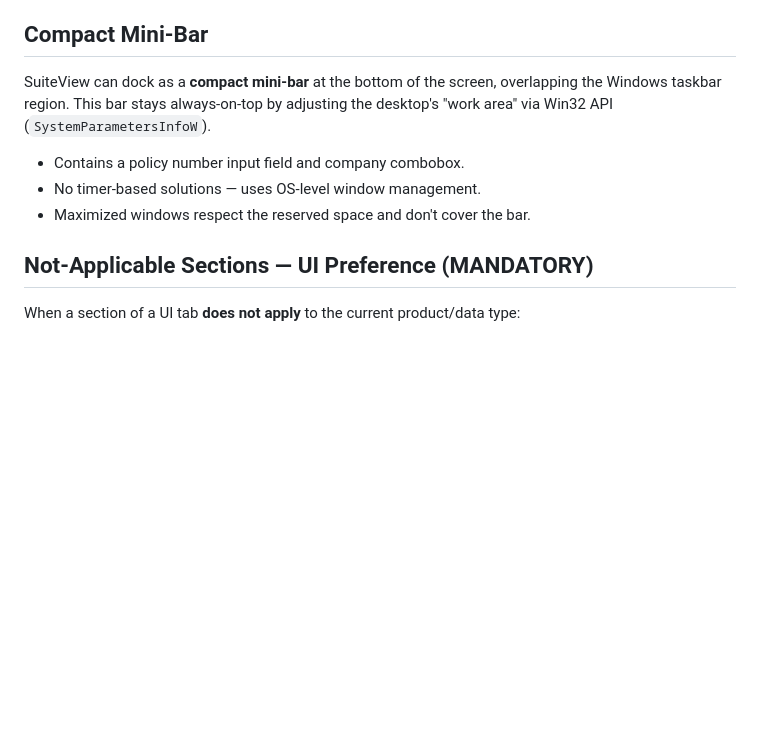
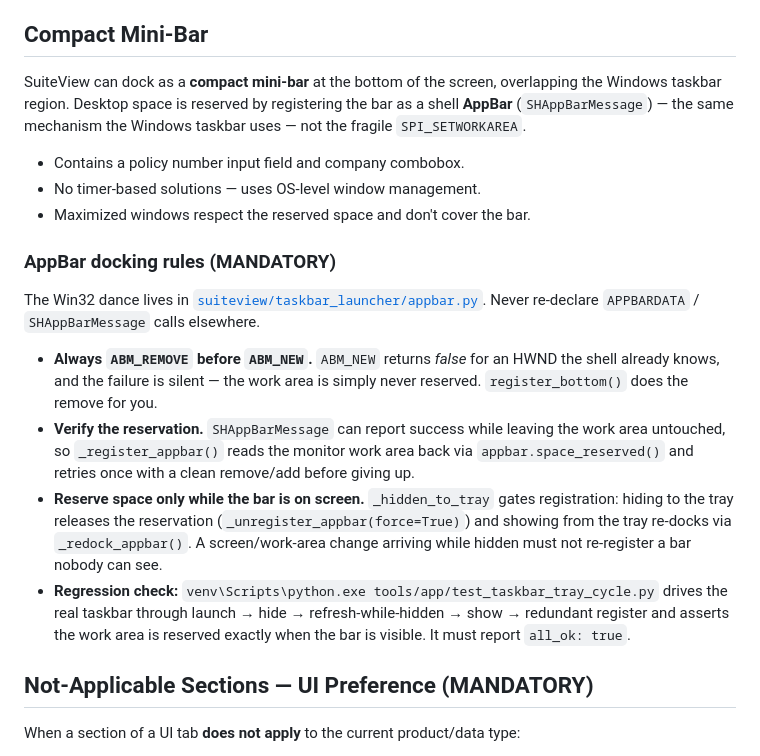
Before and after one commit to Wabert/SuiteViewP, a Markdown page: Agent.md, the part around one of its changes. Drawn GitHub-style; blank space fills up the shorter version.

```diff
--- a/Agent.md
+++ b/Agent.md
@@ -475,12 +475,37 @@ group box, nav buttons, path label, and list widget stylesheets.
 ## Compact Mini-Bar
 
 SuiteView can dock as a **compact mini-bar** at the bottom of the screen,
-overlapping the Windows taskbar region. This bar stays always-on-top by
-adjusting the desktop's "work area" via Win32 API (`SystemParametersInfoW`).
+overlapping the Windows taskbar region. Desktop space is reserved by
+registering the bar as a shell **AppBar** (`SHAppBarMessage`) — the same
+mechanism the Windows taskbar uses — not the fragile `SPI_SETWORKAREA`.
 
 - Contains a policy number input field and company combobox.
 - No timer-based solutions — uses OS-level window management.
 - Maximized windows respect the reserved space and don't cover the bar.
+
+### AppBar docking rules (MANDATORY)
+
+The Win32 dance lives in
+[`suiteview/taskbar_launcher/appbar.py`](suiteview/taskbar_launcher/appbar.py).
+Never re-declare `APPBARDATA` / `SHAppBarMessage` calls elsewhere.
+
+- **Always `ABM_REMOVE` before `ABM_NEW`.** `ABM_NEW` returns *false* for an
+  HWND the shell already knows, and the failure is silent — the work area is
+  simply never reserved. `register_bottom()` does the remove for you.
+- **Verify the reservation.** `SHAppBarMessage` can report success while
+  leaving the work area untouched, so `_register_appbar()` reads the monitor
+  work area back via `appbar.space_reserved()` and retries once with a clean
+  remove/add before giving up.
+- **Reserve space only while the bar is on screen.** `_hidden_to_tray` gates
+  registration: hiding to the tray releases the reservation
+  (`_unregister_appbar(force=True)`) and showing from the tray re-docks via
+  `_redock_appbar()`. A screen/work-area change arriving while hidden must not
+  re-register a bar nobody can see.
+- **Regression check:**
+  `venv\Scripts\python.exe tools/app/test_taskbar_tray_cycle.py` drives the real
+  taskbar through launch → hide → refresh-while-hidden → show → redundant
+  register and asserts the work area is reserved exactly when the bar is
+  visible. It must report `all_ok: true`.
 
 ## Not-Applicable Sections — UI Preference (MANDATORY)
 
```
Also changed, not shown: other parts of Agent.md (+76 -1 lines).
